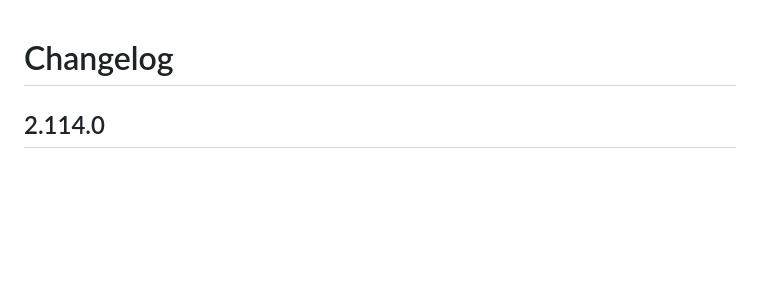
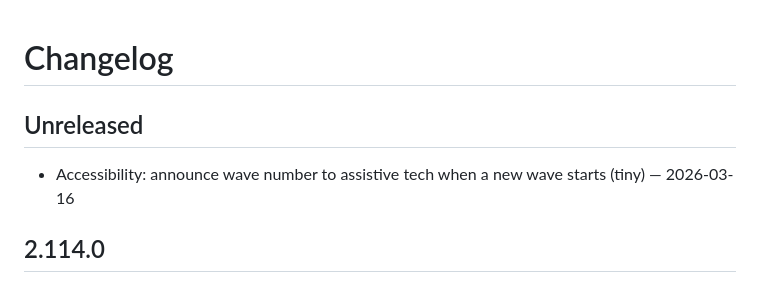
Before and after one commit to happydadto5/selfmade, a Markdown page: CHANGELOG.md, the part around the change. Rendered like a GitHub page; blank space fills up the shorter version.

Commit message:
Announce wave to assistive tech
- Accessibility: announce new wave number via hidden live region when a new wave starts (tiny) — 2026-03-16

Co-authored-by: Copilot <223556219+Copilot@users.noreply.github.com>

```diff
--- a/CHANGELOG.md
+++ b/CHANGELOG.md
@@ -1,4 +1,7 @@
 # Changelog
+
+## Unreleased
+- Accessibility: announce wave number to assistive tech when a new wave starts (tiny) — 2026-03-16
 
 ## 2.114.0
 - UX: increase transient tip display from 4s to 6s to improve discoverability on mobile and touch devices (tiny)
```
